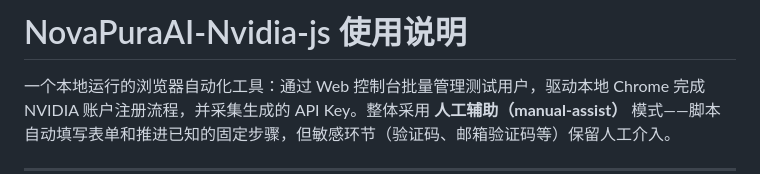
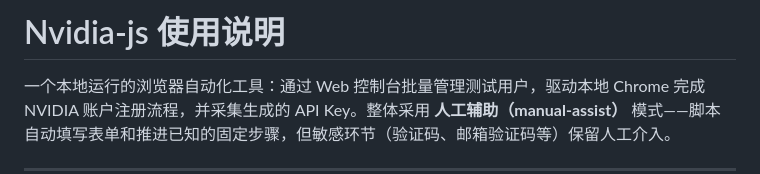
Before and after one commit to Learnmore-smart/NVIDIA_Infinite_account_register, a Markdown page: README.md, the part around the change. Rendered like a GitHub page.

Commit message:
Update project title in README.md

```diff
--- a/README.md
+++ b/README.md
@@ -1,4 +1,4 @@
-# NovaPuraAI-Nvidia-js 使用说明
+# Nvidia-js 使用说明
 
 一个本地运行的浏览器自动化工具：通过 Web 控制台批量管理测试用户，驱动本地 Chrome 完成 NVIDIA 账户注册流程，并采集生成的 API Key。整体采用 **人工辅助（manual-assist）** 模式——脚本自动填写表单和推进已知的固定步骤，但敏感环节（验证码、邮箱验证码等）保留人工介入。
 
```
